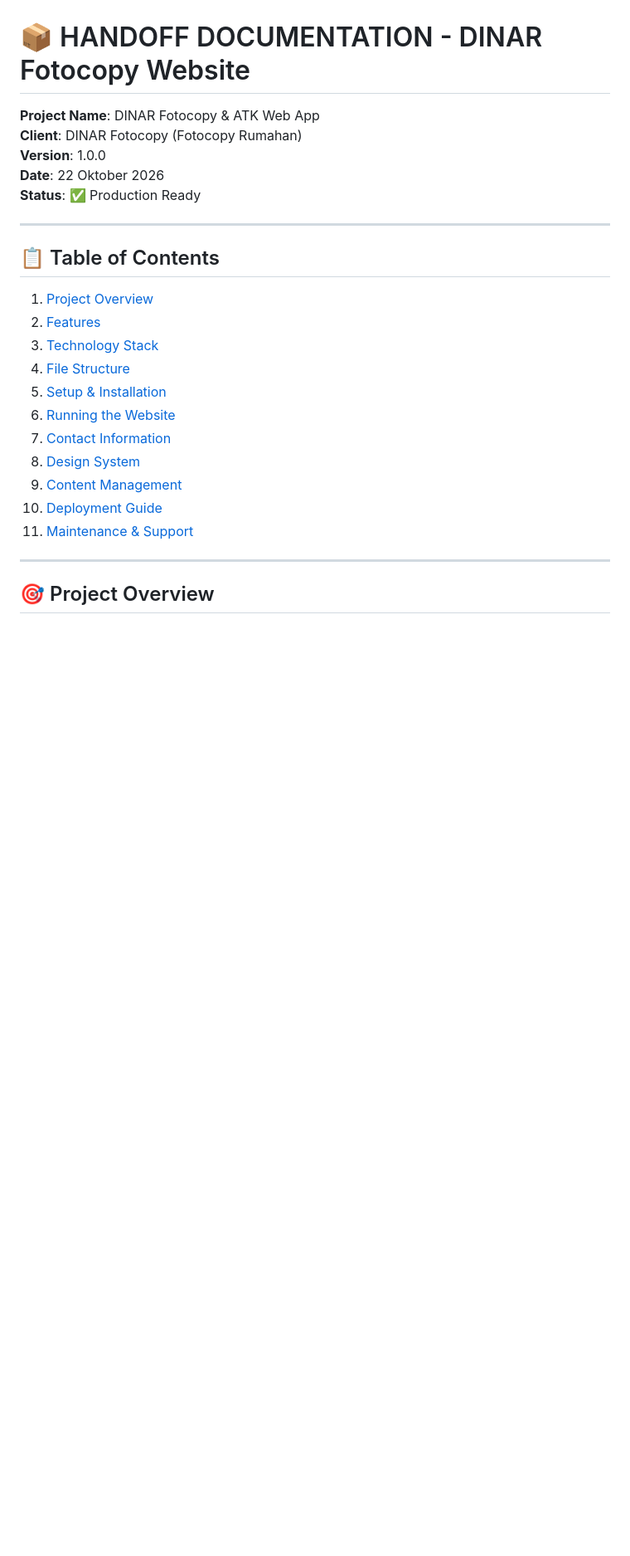
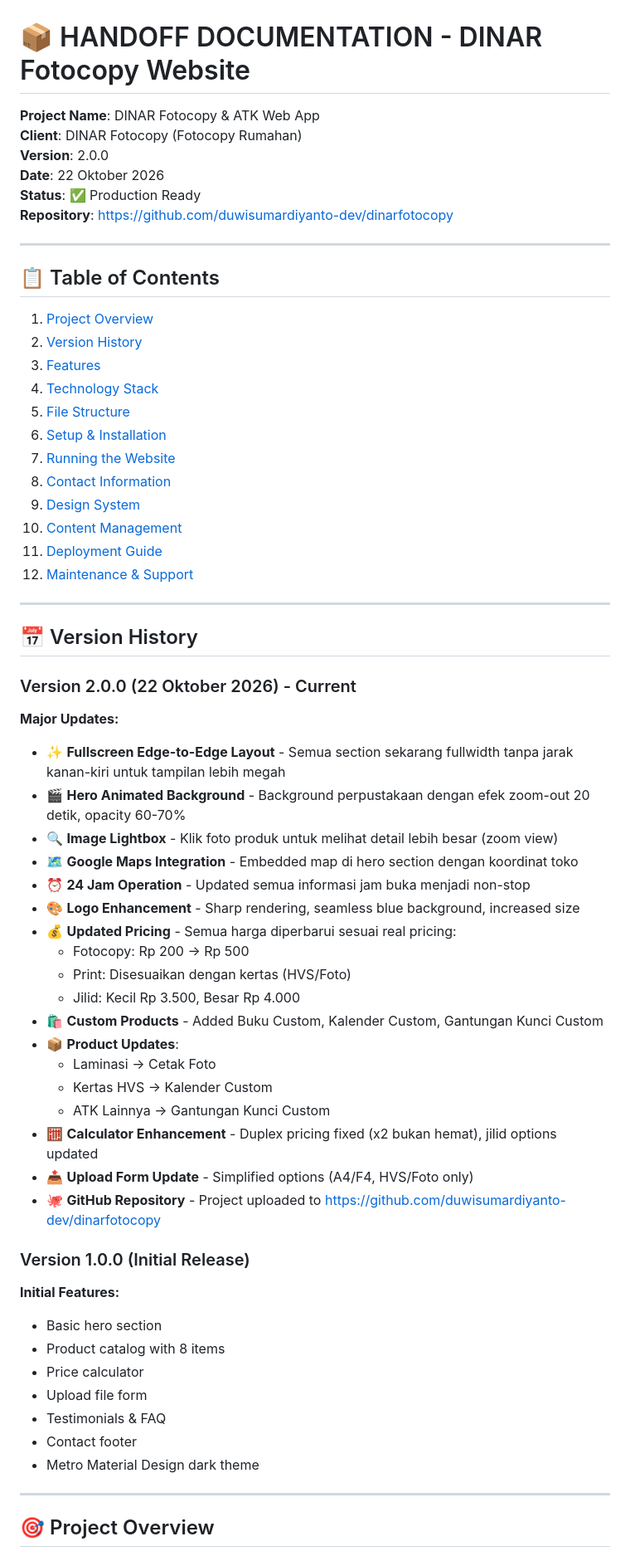
Before and after one commit to duwisumardiyanto-dev/dinarfotocopy, a Markdown page: HANDOFF.md, the part around one of its changes. Shown at 83% size. GitHub-like rendering; blank space fills up the shorter version.

```diff
--- a/HANDOFF.md
+++ b/HANDOFF.md
@@ -2,17 +2,19 @@
 
 **Project Name**: DINAR Fotocopy & ATK Web App
 **Client**: DINAR Fotocopy (Fotocopy Rumahan)
-**Version**: 1.0.0
+**Version**: 2.0.0
 **Date**: 22 Oktober 2026
 **Status**: ✅ Production Ready
+**Repository**: https://github.com/duwisumardiyanto-dev/dinarfotocopy
 
 ---
 
 ## 📋 Table of Contents
 
 1. [Project Overview](#project-overview)
-2. [Features](#features)
-3. [Technology Stack](#technology-stack)
+2. [Version History](#version-history)
+3. [Features](#features)
+4. [Technology Stack](#technology-stack)
 4. [File Structure](#file-structure)
 5. [Setup & Installation](#setup--installation)
 6. [Running the Website](#running-the-website)
@@ -21,6 +23,41 @@
 9. [Content Management](#content-management)
 10. [Deployment Guide](#deployment-guide)
 11. [Maintenance & Support](#maintenance--support)
+
+---
+
+## 📅 Version History
+
+### Version 2.0.0 (22 Oktober 2026) - Current
+**Major Updates:**
+- ✨ **Fullscreen Edge-to-Edge Layout** - Semua section sekarang fullwidth tanpa jarak kanan-kiri untuk tampilan lebih megah
+- 🎬 **Hero Animated Background** - Background perpustakaan dengan efek zoom-out 20 detik, opacity 60-70%
+- 🔍 **Image Lightbox** - Klik foto produk untuk melihat detail lebih besar (zoom view)
+- 🗺️ **Google Maps Integration** - Embedded map di hero section dengan koordinat toko
+- ⏰ **24 Jam Operation** - Updated semua informasi jam buka menjadi non-stop
+- 🎨 **Logo Enhancement** - Sharp rendering, seamless blue background, increased size
+- 💰 **Updated Pricing** - Semua harga diperbarui sesuai real pricing:
+  - Fotocopy: Rp 200 → Rp 500
+  - Print: Disesuaikan dengan kertas (HVS/Foto)
+  - Jilid: Kecil Rp 3.500, Besar Rp 4.000
+- 🛍️ **Custom Products** - Added Buku Custom, Kalender Custom, Gantungan Kunci Custom
+- 📦 **Product Updates**:
+  - Laminasi → Cetak Foto
+  - Kertas HVS → Kalender Custom
+  - ATK Lainnya → Gantungan Kunci Custom
+- 🧮 **Calculator Enhancement** - Duplex pricing fixed (x2 bukan hemat), jilid options updated
+- 📤 **Upload Form Update** - Simplified options (A4/F4, HVS/Foto only)
+- 🐙 **GitHub Repository** - Project uploaded to https://github.com/duwisumardiyanto-dev/dinarfotocopy
+
+### Version 1.0.0 (Initial Release)
+**Initial Features:**
+- Basic hero section
+- Product catalog with 8 items
+- Price calculator
+- Upload file form
+- Testimonials & FAQ
+- Contact footer
+- Metro Material Design dark theme
 
 ---
 
```
Also changed, not shown: other parts of HANDOFF.md (+128 -51 lines).
